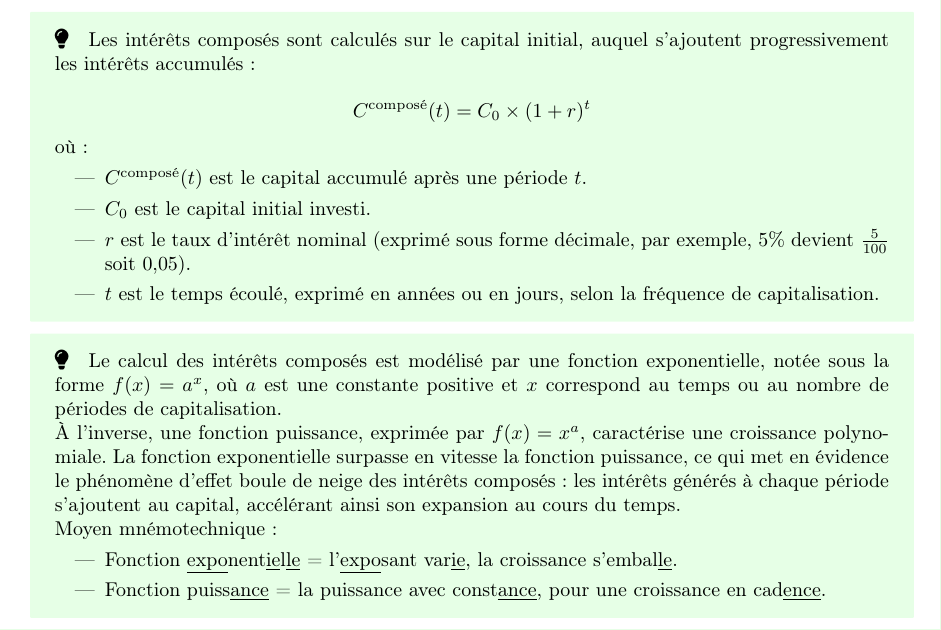
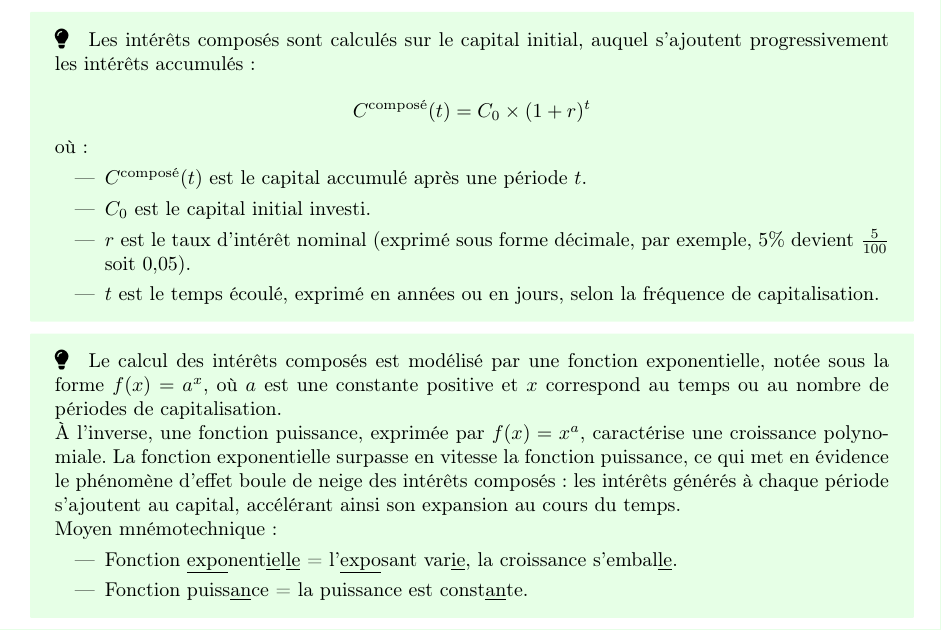
Before and after one commit to gbouget/annual_equivalent_rate, a LaTeX document (main.tex): part of page 11 of 11, cut so that both start at the same text. Compiled offline with pdfLaTeX.

Commit message:
Update du moyen mnémotechnique

```diff
--- a/main.tex
+++ b/main.tex
@@ -616,7 +616,7 @@ où $r_a = 5\% = 0,05$ et \( r_q = \frac{5}{365}\% = \frac{0,05}{365} \), et \(
     Moyen mnémotechnique :
     \begin{itemize}
         \item Fonction \underline{expo}nent\underline{ie}l\underline{le} = l'\underline{expo}sant var\underline{ie}, la croissance s'embal\underline{le}.
-        \item Fonction puiss\underline{ance} = la puissance avec const\underline{ance}, pour une croissance en cad\underline{ence}.
+        \item Fonction puiss\underline{an}ce = la puissance est const\underline{an}te.
     \end{itemize}
 
 \end{tcolorbox}
```
